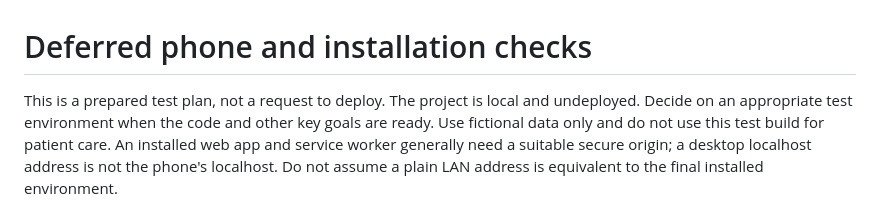
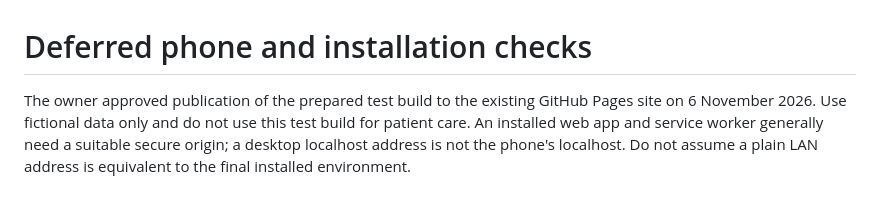
Before and after one commit to Dklapaukh/Pocket_Resus, a Markdown page: docs/15-DEVICE-CHECK-PLAN.md, the part around the change. GitHub-like rendering.

```diff
--- a/docs/15-DEVICE-CHECK-PLAN.md
+++ b/docs/15-DEVICE-CHECK-PLAN.md
@@ -1,9 +1,8 @@
 # Deferred phone and installation checks
 
-This is a prepared test plan, not a request to deploy. The project is local
-and undeployed. Decide on an appropriate test environment when the code and
-other key goals are ready. Use fictional data only and do not use this test
-build for patient care. An installed web app and service worker generally
+The owner approved publication of the prepared test build to the existing
+GitHub Pages site on 6 November 2026. Use fictional data only and do not use
+this test build for patient care. An installed web app and service worker generally
 need a suitable secure origin; a desktop localhost address is not the phone's
 localhost. Do not assume a plain LAN address is equivalent to the final
 installed environment.
```
Also changed, not shown: docs/07-HANDOFF-AND-CHANGE-BACKLOG.md (+1 -0 lines).
